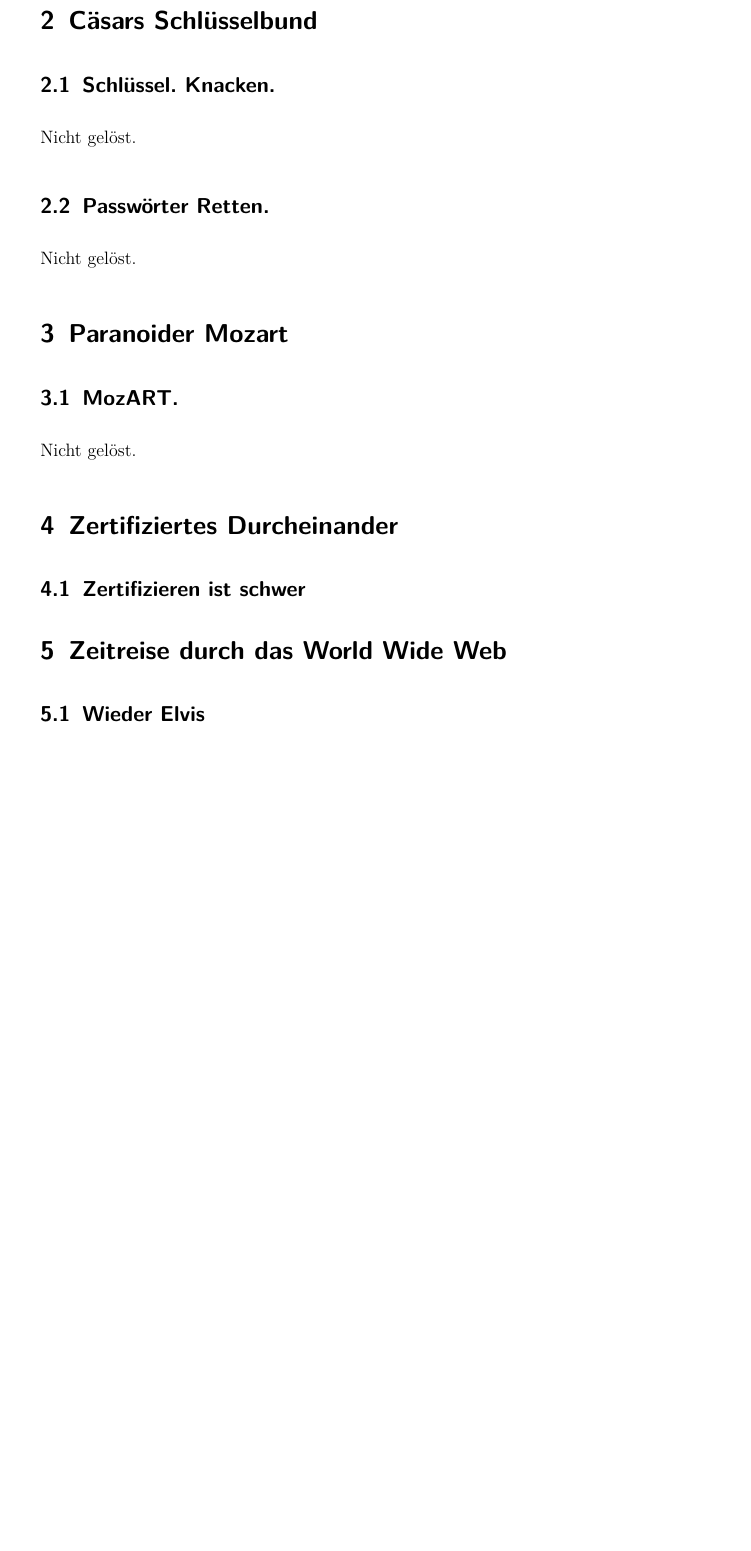
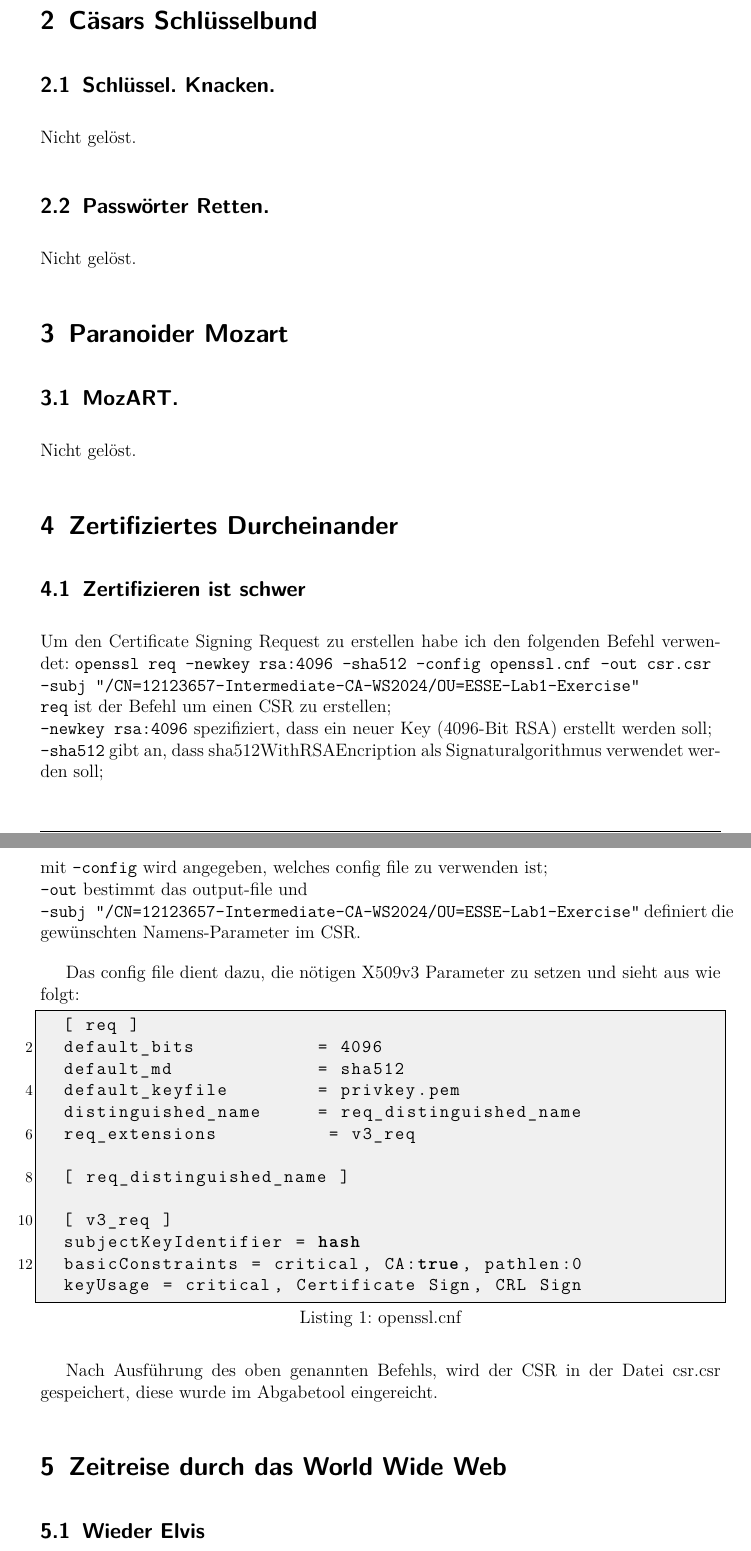
Before and after one commit to all-in-le-head/introsec-protocol, a LaTeX document (protokoll.tex): part of page 5 of 15 before the commit and two parts of pages 5 and 6 of 16 after it, the two joined at a grey line, cut so that both start at the same text, the shorter picture padded with empty space. Compiled offline with pdfLaTeX.

Commit message:
Added exercise description for "Zertifizieren ist schwer"

```diff
--- a/protokoll.tex
+++ b/protokoll.tex
@@ -115,6 +115,34 @@ Nicht gelöst.
 \section{Zertifiziertes Durcheinander}
 
 \subsection{Zertifizieren ist schwer}
+Um den Certificate Signing Request zu erstellen habe ich den folgenden Befehl verwendet:
+\lstinline{openssl req -newkey rsa:4096 -sha512 -config openssl.cnf -out csr.csr -subj "/CN=12123657-Intermediate-CA-WS2024/OU=ESSE-Lab1-Exercise"} \\
+\lstinline{req} ist der Befehl um einen CSR zu erstellen; \\
+\lstinline{-newkey rsa:4096} spezifiziert, dass ein neuer Key (4096-Bit RSA) erstellt werden soll; \\
+\lstinline{-sha512} gibt an, dass sha512WithRSAEncription als Signaturalgorithmus verwendet werden soll; \\
+mit \lstinline{-config} wird angegeben, welches config file zu verwenden ist; \\
+\lstinline{-out} bestimmt das output-file und \\
+\lstinline{-subj "/CN=12123657-Intermediate-CA-WS2024/OU=ESSE-Lab1-Exercise"} definiert die gewünschten Namens-Parameter im CSR.
+
+Das config file dient dazu, die nötigen X509v3 Parameter zu setzen und sieht aus wie folgt:
+
+\begin{lstlisting}[caption=openssl.cnf,label=code:opensslConfig,style=simple]
+  [ req ]
+  default_bits           = 4096
+  default_md             = sha512
+  default_keyfile        = privkey.pem
+  distinguished_name     = req_distinguished_name
+  req_extensions          = v3_req
+
+  [ req_distinguished_name ]
+
+  [ v3_req ]
+  subjectKeyIdentifier = hash
+  basicConstraints = critical, CA:true, pathlen:0
+  keyUsage = critical, Certificate Sign, CRL Sign
+\end{lstlisting}
+
+Nach Ausführung des oben genannten Befehls, wird der CSR in der Datei csr.csr gespeichert, diese wurde im Abgabetool eingereicht.
 
 
 \section{Zeitreise durch das World Wide Web}
```
Also changed, not shown: protokoll.pdf.
